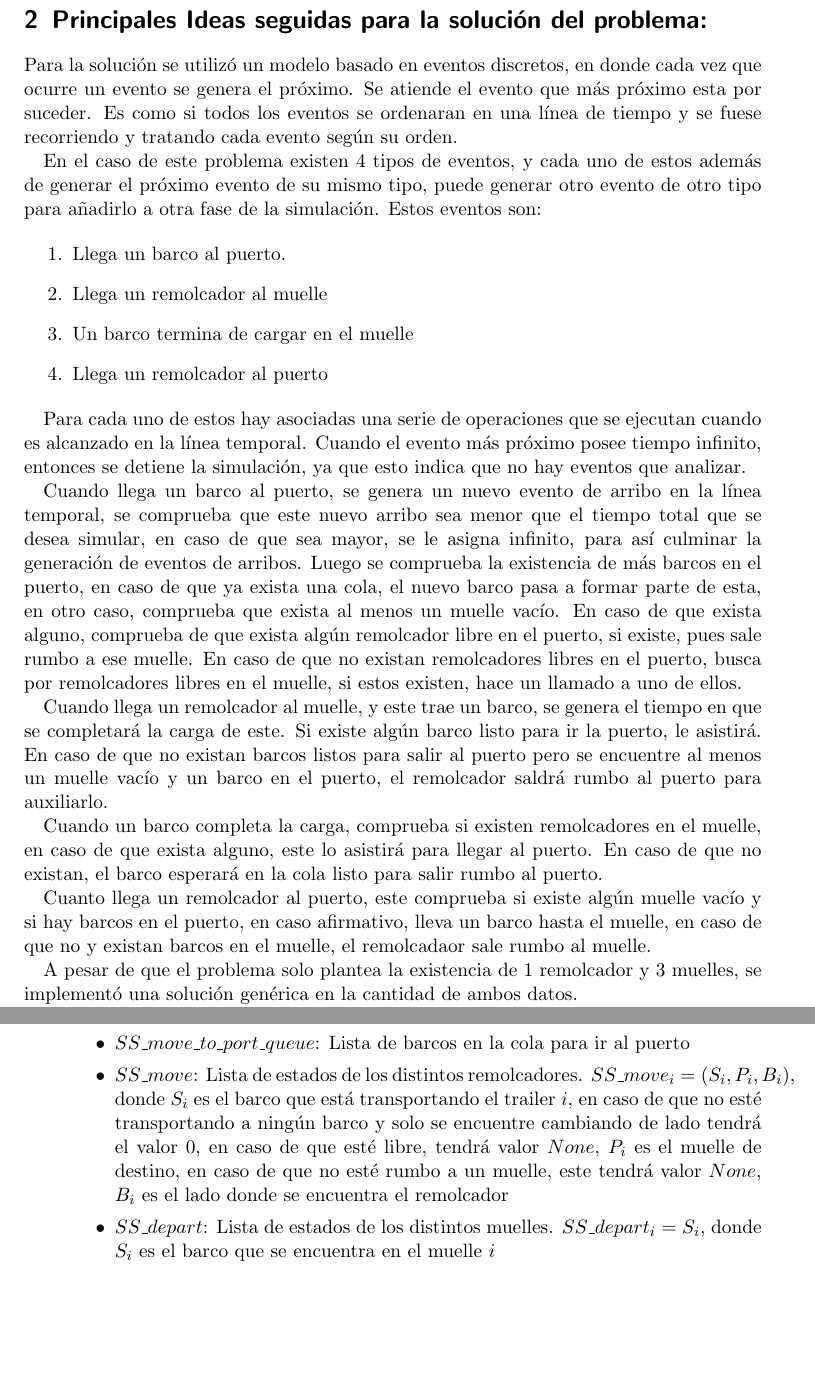
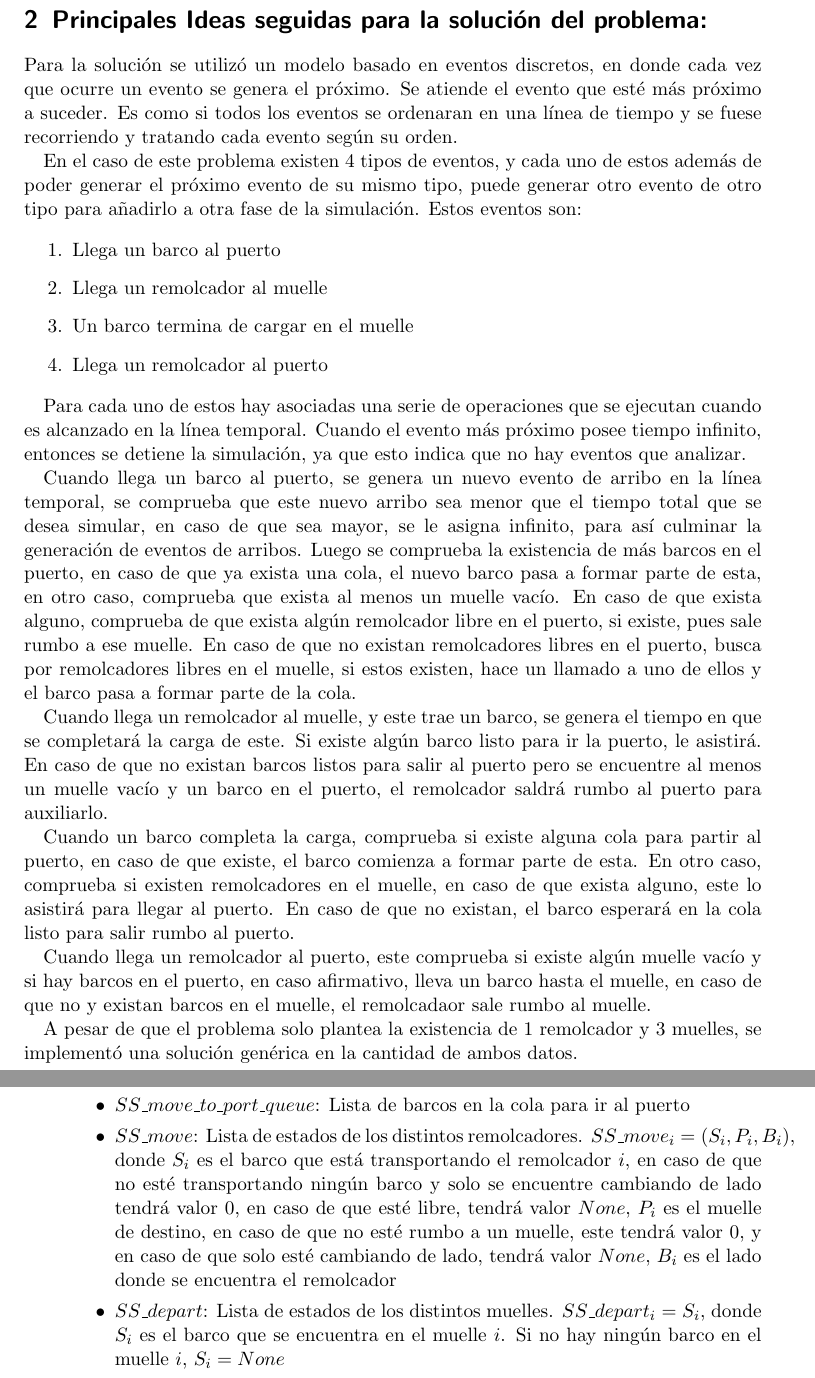
Before and after one commit to emartglz/simulation_project_1, a LaTeX document (informe/informe.tex): two parts of pages 3 and 4 of 7, joined at a grey line, cut so that both start at the same text, the shorter picture padded with empty space. Compiled offline with pdfLaTeX.

Commit message:
edits in inform

```diff
--- a/informe/informe.tex
+++ b/informe/informe.tex
@@ -50,12 +50,12 @@
 
 \section{Principales Ideas seguidas para la solución del problema:}
 
-	Para la solución se utilizó un modelo basado en eventos discretos, en donde cada vez que ocurre un evento se genera el próximo. Se atiende el evento que más próximo esta por suceder. Es como si todos los eventos se ordenaran en una línea de tiempo y se fuese recorriendo y tratando cada evento según su orden.
+	Para la solución se utilizó un modelo basado en eventos discretos, en donde cada vez que ocurre un evento se genera el próximo. Se atiende el evento que esté más próximo a suceder. Es como si todos los eventos se ordenaran en una línea de tiempo y se fuese recorriendo y tratando cada evento según su orden.
 
-	En el caso de este problema existen 4 tipos de eventos, y cada uno de estos además de generar el próximo evento de su mismo tipo, puede generar otro evento de otro tipo para añadirlo a otra fase de la simulación. Estos eventos son:
+	En el caso de este problema existen 4 tipos de eventos, y cada uno de estos además de poder generar el próximo evento de su mismo tipo, puede generar otro evento de otro tipo para añadirlo a otra fase de la simulación. Estos eventos son:
 
 	\begin{enumerate}
-		\item Llega un barco al puerto.
+		\item Llega un barco al puerto
 		\item Llega un remolcador al muelle
 		\item Un barco termina de cargar en el muelle
 		\item Llega un remolcador al puerto
@@ -63,13 +63,13 @@
 
 	Para cada uno de estos hay asociadas una serie de operaciones que se ejecutan cuando es alcanzado en la línea temporal. Cuando el evento más próximo posee tiempo infinito, entonces se detiene la simulación, ya que esto indica que no hay eventos que analizar.
 
-	Cuando llega un barco al puerto, se genera un nuevo evento de arribo en la línea temporal, se comprueba que este nuevo arribo sea menor que el tiempo total que se desea simular, en caso de que sea mayor, se le asigna infinito, para así culminar la generación de eventos de arribos. Luego se comprueba la existencia de más barcos en el puerto, en caso de que ya exista una cola, el nuevo barco pasa a formar parte de esta, en otro caso, comprueba que exista al menos un muelle vacío. En caso de que exista alguno, comprueba de que exista algún remolcador libre en el puerto, si existe, pues sale rumbo a ese muelle. En caso de que no existan remolcadores libres en el puerto, busca por remolcadores libres en el muelle, si estos existen, hace un llamado a uno de ellos.
+	Cuando llega un barco al puerto, se genera un nuevo evento de arribo en la línea temporal, se comprueba que este nuevo arribo sea menor que el tiempo total que se desea simular, en caso de que sea mayor, se le asigna infinito, para así culminar la generación de eventos de arribos. Luego se comprueba la existencia de más barcos en el puerto, en caso de que ya exista una cola, el nuevo barco pasa a formar parte de esta, en otro caso, comprueba que exista al menos un muelle vacío. En caso de que exista alguno, comprueba de que exista algún remolcador libre en el puerto, si existe, pues sale rumbo a ese muelle. En caso de que no existan remolcadores libres en el puerto, busca por remolcadores libres en el muelle, si estos existen, hace un llamado a uno de ellos y el barco pasa a formar parte de la cola.
 
 	Cuando llega un remolcador al muelle, y este trae un barco, se genera el tiempo en que se completará la carga de este. Si existe algún barco listo para ir la puerto, le asistirá. En caso de que no existan barcos listos para salir al puerto pero se encuentre al menos un muelle vacío y un barco en el puerto, el remolcador saldrá rumbo al puerto para auxiliarlo.
 
-	Cuando un barco completa la carga, comprueba si existen remolcadores en el muelle, en caso de que exista alguno, este lo asistirá para llegar al puerto. En caso de que no existan, el barco esperará en la cola listo para salir rumbo al puerto.
+	Cuando un barco completa la carga, comprueba si existe alguna cola para partir al puerto, en caso de que existe, el barco comienza a formar parte de esta. En otro caso, comprueba si existen remolcadores en el muelle, en caso de que exista alguno, este lo asistirá para llegar al puerto. En caso de que no existan, el barco esperará en la cola listo para salir rumbo al puerto.
 
-	Cuanto llega un remolcador al puerto, este comprueba si existe algún muelle vacío y si hay barcos en el puerto, en caso afirmativo, lleva un barco hasta el muelle, en caso de que no y existan barcos en el muelle, el remolcadaor sale rumbo al muelle.
+	Cuando llega un remolcador al puerto, este comprueba si existe algún muelle vacío y si hay barcos en el puerto, en caso afirmativo, lleva un barco hasta el muelle, en caso de que no y existan barcos en el muelle, el remolcadaor sale rumbo al muelle.
 
 	A pesar de que el problema solo plantea la existencia de 1 remolcador y 3 muelles, se implementó una solución genérica en la cantidad de ambos datos.
 
@@ -101,8 +101,8 @@
 			\begin{itemize}
 				\item $SS\_move\_to\_pier\_queue$: Lista de barcos en la cola para ir al muelle
 				\item $SS\_move\_to\_port\_queue$: Lista de barcos en la cola para ir al puerto
-				\item $SS\_move$: Lista de estados de los distintos remolcadores. $SS\_move_i = (S_i, P_i, B_i)$, donde $S_i$ es el barco que está transportando el trailer $i$, en caso de que no esté transportando a ningún barco y solo se encuentre cambiando de lado tendrá el valor $0$, en caso de que esté libre, tendrá valor $None$, $P_i$ es el muelle de destino, en caso de que no esté rumbo a un muelle, este tendrá valor $None$, $B_i$ es el lado donde se encuentra el remolcador
-				\item $SS\_depart$: Lista de estados de los distintos muelles. $SS\_depart_i$ = $S_i$, donde $S_i$ es el barco que se encuentra en el muelle $i$
+				\item $SS\_move$: Lista de estados de los distintos remolcadores. $SS\_move_i = (S_i, P_i, B_i)$, donde $S_i$ es el barco que está transportando el remolcador $i$, en caso de que no esté transportando ningún barco y solo se encuentre cambiando de lado tendrá valor $0$, en caso de que esté libre, tendrá valor $None$, $P_i$ es el muelle de destino, en caso de que no esté rumbo a un muelle, este tendrá valor $0$, y en caso de que solo esté cambiando de lado, tendrá valor $None$, $B_i$ es el lado donde se encuentra el remolcador
+				\item $SS\_depart$: Lista de estados de los distintos muelles. $SS\_depart_i$ = $S_i$, donde $S_i$ es el barco que se encuentra en el muelle $i$. Si no hay ningún barco en el muelle $i$, $S_i = None$
 			\end{itemize}
 		\item \textbf{Variables para almacenar los tiempos en los que sucedió cada evento en cada barco:}
 			\begin{itemize}
```
Also changed, not shown: informe/informe.tex (14 more changed lines).
